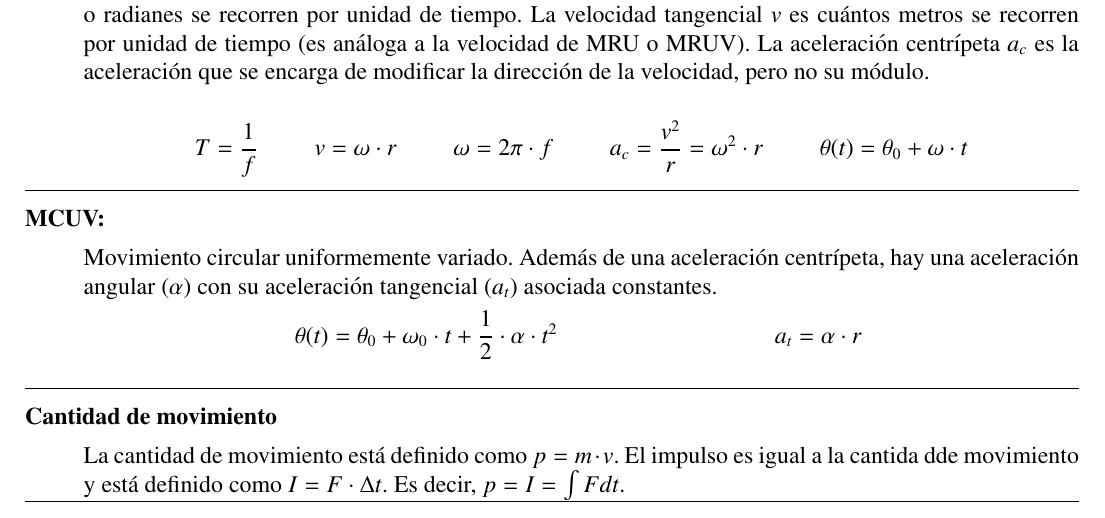
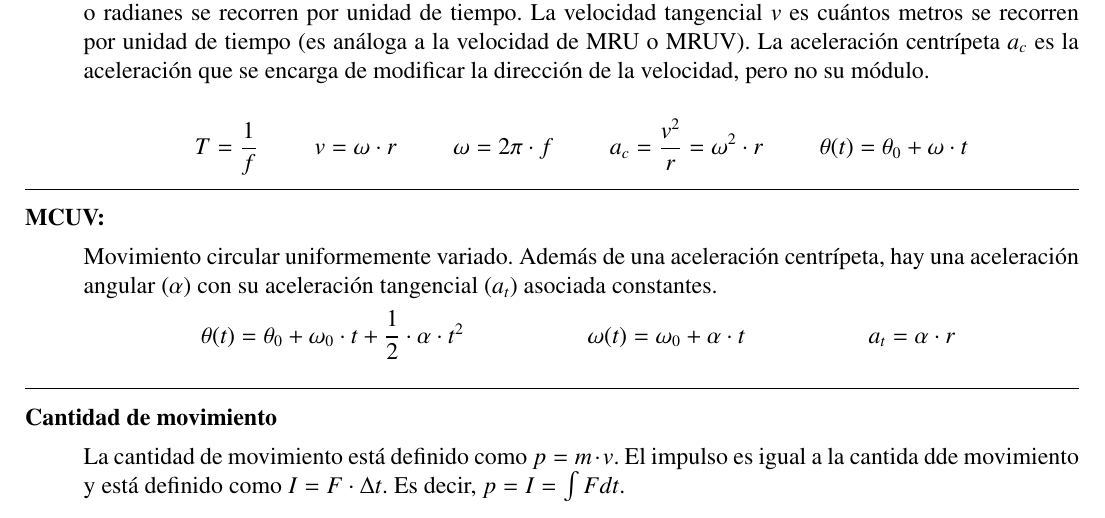
Before and after one commit to InspectorDave/LaTeX, a LaTeX document (Fisica/00main.tex, which reads Fisica/Content/resumen.tex): part of page 2 of 10, cut so that both start at the same text. Compiled offline with pdfLaTeX.

Commit message:
fisica: agrego ecuacion de w en funcion de t para MCUV

```diff
--- a/Fisica/Content/resumen.tex
+++ b/Fisica/Content/resumen.tex
@@ -114,6 +114,8 @@
     \hfil
     $\theta(t) = \theta_0 + \omega_0 \cdot t + \dfrac{1}{2} \cdot \alpha \cdot t^2$
     \hfil
+    $\omega(t) = \omega_0 + \alpha \cdot t$
+    \hfil
     $a_t = \alpha \cdot r$
     \hfil
 
```
Also changed, not shown: Fisica/Fisica.pdf, Fisica/Content/resumen.tex (1 more changed lines).
